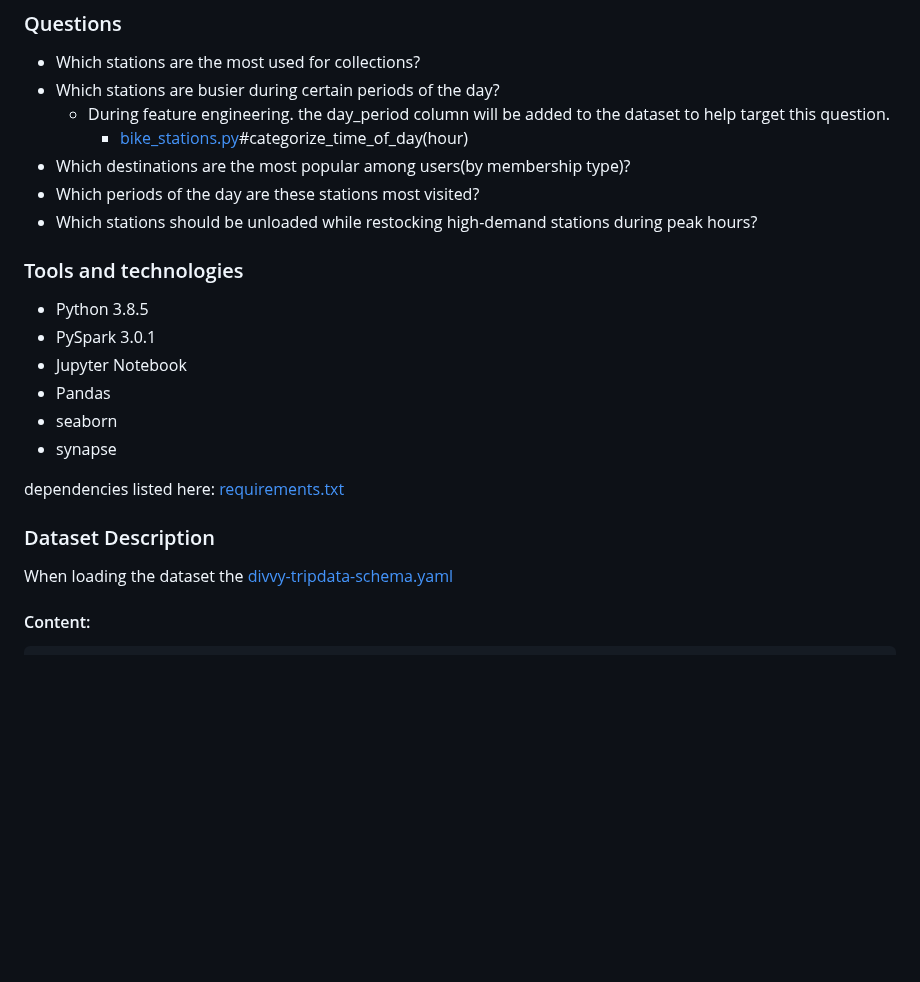
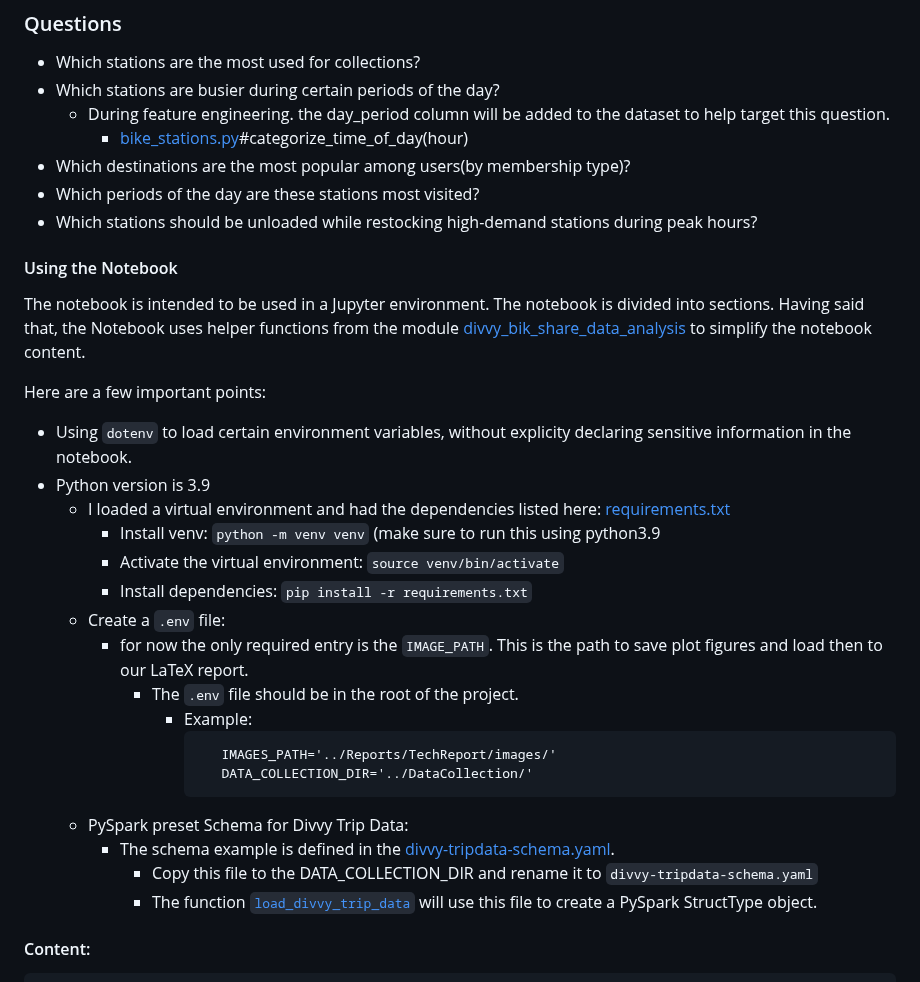
Before and after one commit to diogo-pessoa/DataAnalyticsInBikingSharingData, a Markdown page: README.md, the part around one of its changes. Rendered like a GitHub page; blank space fills up the shorter version.

Commit message:
adding setup steps to README
Change-Id: I6d259d4a47ca3fcd45319e64fc30b8db16fd3596

````diff
--- a/README.md
+++ b/README.md
@@ -26,20 +26,33 @@ done we'll run the model against the full dataset.
 * Which periods of the day are these stations most visited?
 * Which stations should be unloaded while restocking high-demand stations during peak hours?
 
-### Tools and technologies
 
-* Python 3.8.5
-* PySpark 3.0.1
-* Jupyter Notebook
-* Pandas
-* seaborn
-* synapse
 
-dependencies listed here: [requirements.txt](requirements.txt)
+#### Using the Notebook
 
-### Dataset Description
+The notebook is intended to be used in a Jupyter environment. The notebook is divided into sections.
+Having said that, the Notebook uses helper functions from the module [divvy_bik_share_data_analysis](divvy_bik_share_data_analysis.py) to simplify the notebook content.
 
-When loading the dataset the [divvy-tripdata-schema.yaml](documents/divvy-tripdata-schema-example.yaml)
+Here are a few important points:
+* Using `dotenv` to load certain environment variables, without explicity declaring sensitive information in the notebook.
+* Python version is 3.9
+  * I loaded a virtual environment and had the dependencies listed here: [requirements.txt](requirements.txt)
+    * Install venv: `python -m venv venv` (make sure to run this using python3.9
+    * Activate the virtual environment: `source venv/bin/activate`
+    * Install dependencies:  `pip install -r requirements.txt`
+  * Create a `.env` file:
+    * for now the only required entry is the `IMAGE_PATH`. This is the path to save plot figures and load then to our LaTeX report.
+      * The `.env` file should be in the root of the project.
+        * Example:
+          ```dotenv
+             IMAGES_PATH='../Reports/TechReport/images/'
+             DATA_COLLECTION_DIR='../DataCollection/'
+          ```
+  * PySpark preset Schema for Divvy Trip Data:
+    * The schema example is defined in the [divvy-tripdata-schema.yaml](documents/divvy-tripdata-schema-example.yaml).
+      * Copy this file to the DATA_COLLECTION_DIR and rename it to `divvy-tripdata-schema.yaml`
+      * The function [`load_divvy_trip_data`](divvy_bike_share_data_analysis/utils_pyspark.py#L51) will use this file to create a PySpark StructType object.
+
 
 #### Content:
 
````
Also changed, not shown: other parts of README.md (+5 -2 lines).
